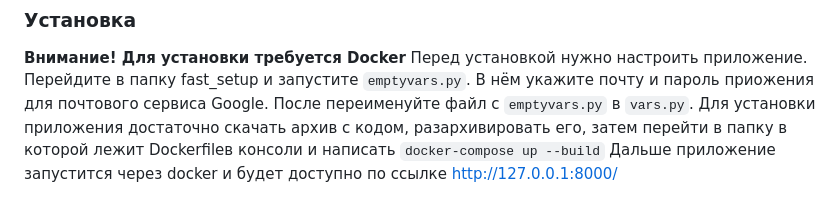
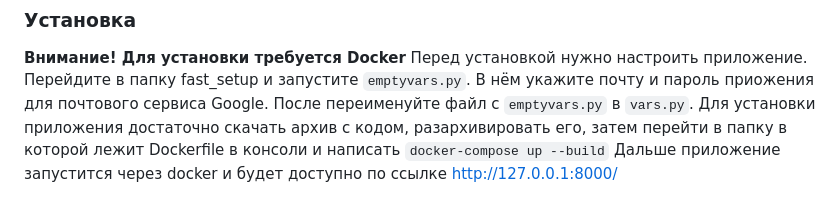
Before and after one commit to joshvoron/sushifeast, a Markdown page: readme.md, the part around the change. Drawn GitHub-style.

```diff
--- a/readme.md
+++ b/readme.md
@@ -36,6 +36,6 @@
 ### Установка
 **Внимание! Для установки требуется Docker**
 Перед установкой нужно настроить приложение. Перейдите в папку fast_setup и запустите `emptyvars.py`. В нём укажите почту и пароль приожения для почтового сервиса Google. После переименуйте файл с `emptyvars.py` в `vars.py`.
-Для установки приложения достаточно скачать архив с кодом, разархивировать его, затем перейти в папку в которой лежит Dockerfileв консоли и написать
+Для установки приложения достаточно скачать архив с кодом, разархивировать его, затем перейти в папку в которой лежит Dockerfile в консоли и написать
 `docker-compose up --build`
 Дальше приложение запустится через docker и будет доступно по ссылке http://127.0.0.1:8000/
```
